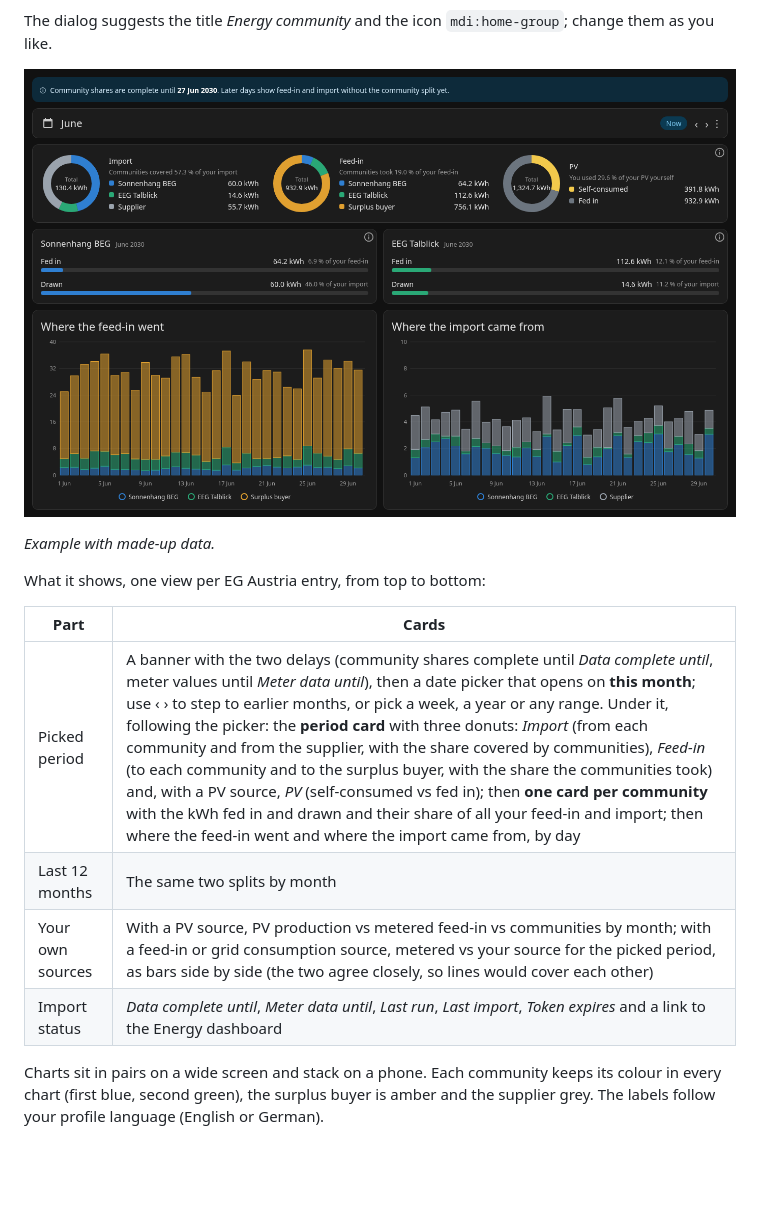
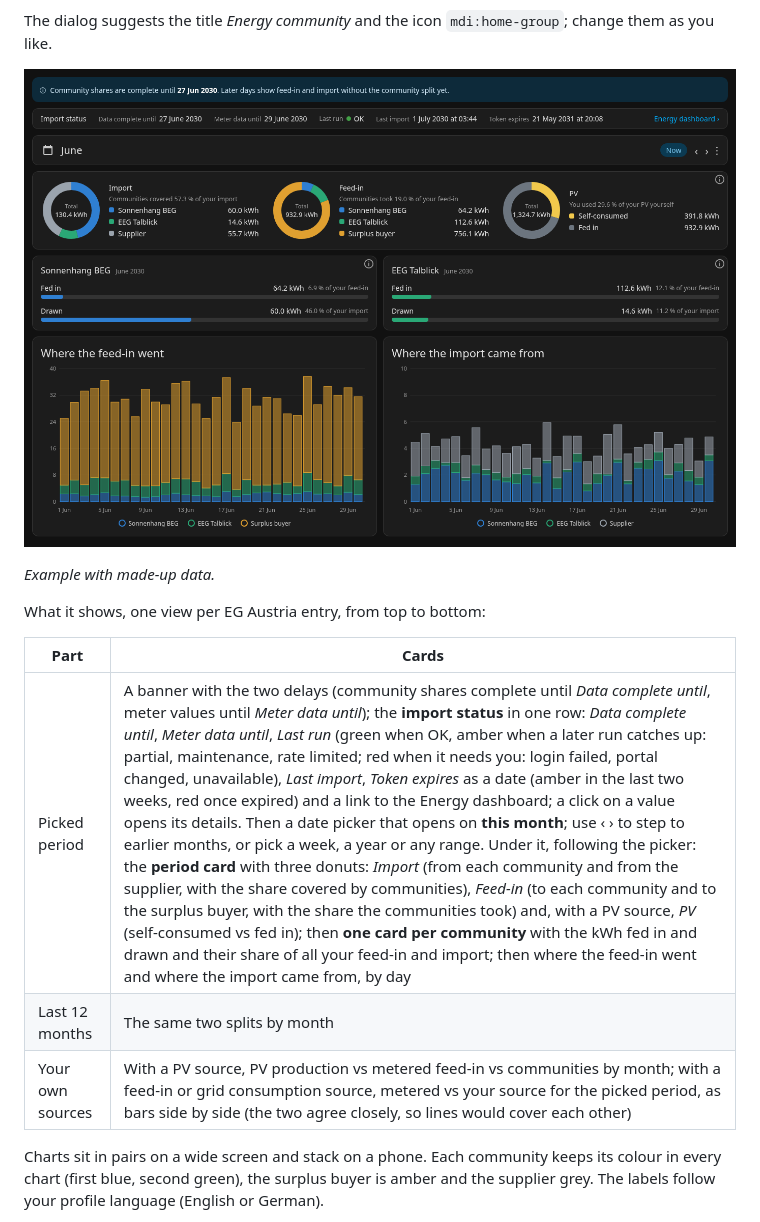
Before and after one commit to magicdude4eva/ha-eg-austria, a Markdown page: README.md, the part around the change. Rendered like a GitHub page; pictures changed too: docs/images/dashboard.png; blank space fills up the shorter version.

```diff
--- a/README.md
+++ b/README.md
@@ -445,10 +445,9 @@ What it shows, one view per EG Austria entry, from top to bottom:
 
 | Part | Cards |
 |---|---|
-| Picked period | A banner with the two delays (community shares complete until *Data complete until*, meter values until *Meter data until*), then a date picker that opens on **this month**; use ‹ › to step to earlier months, or pick a week, a year or any range. Under it, following the picker: the **period card** with three donuts: *Import* (from each community and from the supplier, with the share covered by communities), *Feed-in* (to each community and to the surplus buyer, with the share the communities took) and, with a PV source, *PV* (self-consumed vs fed in); then **one card per community** with the kWh fed in and drawn and their share of all your feed-in and import; then where the feed-in went and where the import came from, by day |
+| Picked period | A banner with the two delays (community shares complete until *Data complete until*, meter values until *Meter data until*); the **import status** in one row: *Data complete until*, *Meter data until*, *Last run* (green when OK, amber when a later run catches up: partial, maintenance, rate limited; red when it needs you: login failed, portal changed, unavailable), *Last import*, *Token expires* as a date (amber in the last two weeks, red once expired) and a link to the Energy dashboard; a click on a value opens its details. Then a date picker that opens on **this month**; use ‹ › to step to earlier months, or pick a week, a year or any range. Under it, following the picker: the **period card** with three donuts: *Import* (from each community and from the supplier, with the share covered by communities), *Feed-in* (to each community and to the surplus buyer, with the share the communities took) and, with a PV source, *PV* (self-consumed vs fed in); then **one card per community** with the kWh fed in and drawn and their share of all your feed-in and import; then where the feed-in went and where the import came from, by day |
 | Last 12 months | The same two splits by month |
 | Your own sources | With a PV source, PV production vs metered feed-in vs communities by month; with a feed-in or grid consumption source, metered vs your source for the picked period, as bars side by side (the two agree closely, so lines would cover each other) |
-| Import status | *Data complete until*, *Meter data until*, *Last run*, *Last import*, *Token expires* and a link to the Energy dashboard |
 
 Charts sit in pairs on a wide screen and stack on a phone. Each community
 keeps its colour in every chart (first blue, second green), the surplus buyer
```
Also changed, not shown: CHANGELOG.md (+2 -1 lines), README.de.md (+1 -2 lines), 4 other files.
